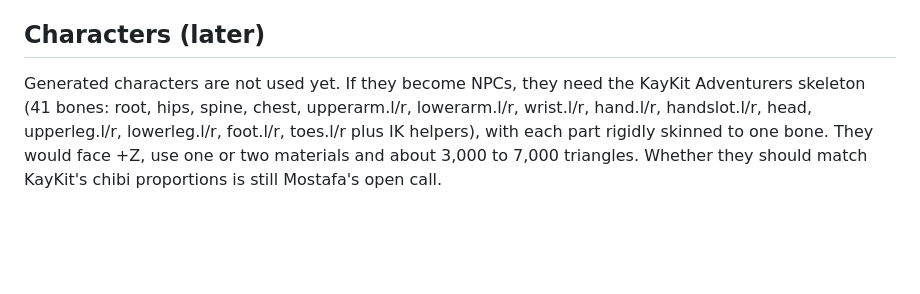
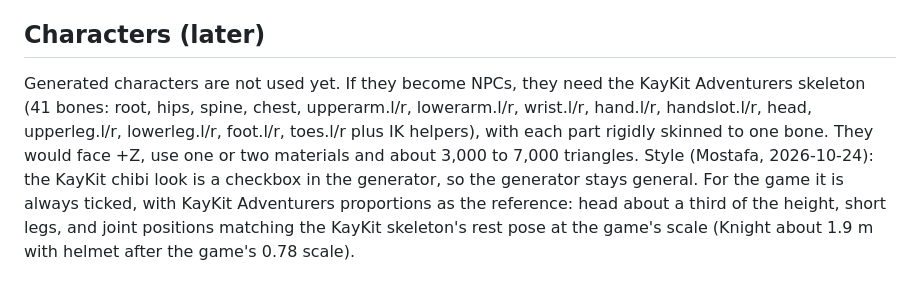
Before and after one commit to MostafaFarouk90/GLB-Viewer, a Markdown page: embers/conventions.md, the part around the change. GitHub-like rendering; blank space fills up the shorter version.

Commit message:
conventions: KayKit chibi preset is a checkbox, always on for the game
Co-Authored-By: Claude Opus 5.5 (1M context) <noreply@anthropic.com>
Claude-Session: https://claude.ai/code/session_01K5Zg3cZrSmcLSAAnVgTjsu

```diff
--- a/embers/conventions.md
+++ b/embers/conventions.md
@@ -73,4 +73,4 @@ The game's own checker, `tools/env-pass/check-glb.mjs` in the repo, is the refer
 
 ## Characters (later)
 
-Generated characters are not used yet. If they become NPCs, they need the KayKit Adventurers skeleton (41 bones: root, hips, spine, chest, upperarm.l/r, lowerarm.l/r, wrist.l/r, hand.l/r, handslot.l/r, head, upperleg.l/r, lowerleg.l/r, foot.l/r, toes.l/r plus IK helpers), with each part rigidly skinned to one bone. They would face +Z, use one or two materials and about 3,000 to 7,000 triangles. Whether they should match KayKit's chibi proportions is still Mostafa's open call.
+Generated characters are not used yet. If they become NPCs, they need the KayKit Adventurers skeleton (41 bones: root, hips, spine, chest, upperarm.l/r, lowerarm.l/r, wrist.l/r, hand.l/r, handslot.l/r, head, upperleg.l/r, lowerleg.l/r, foot.l/r, toes.l/r plus IK helpers), with each part rigidly skinned to one bone. They would face +Z, use one or two materials and about 3,000 to 7,000 triangles. Style (Mostafa, 2026-10-24): the KayKit chibi look is a checkbox in the generator, so the generator stays general. For the game it is always ticked, with KayKit Adventurers proportions as the reference: head about a third of the height, short legs, and joint positions matching the KayKit skeleton's rest pose at the game's scale (Knight about 1.9 m with helmet after the game's 0.78 scale).
```
